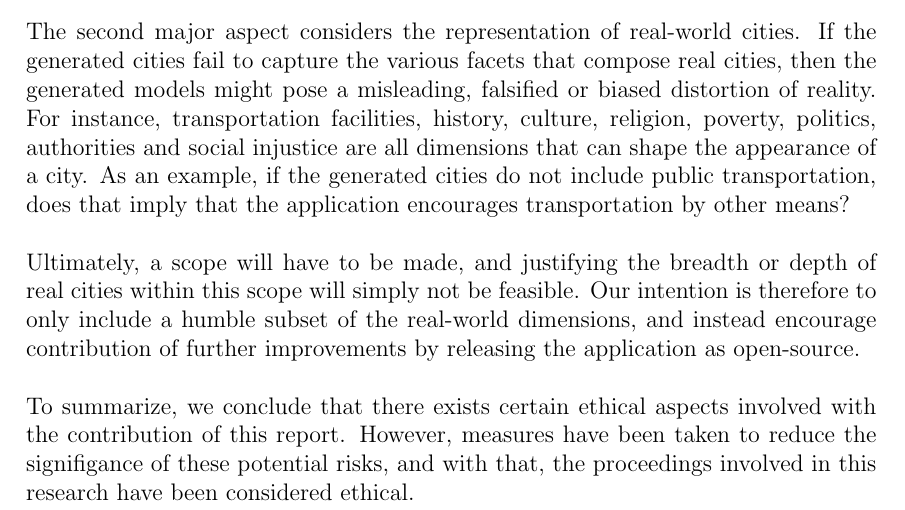
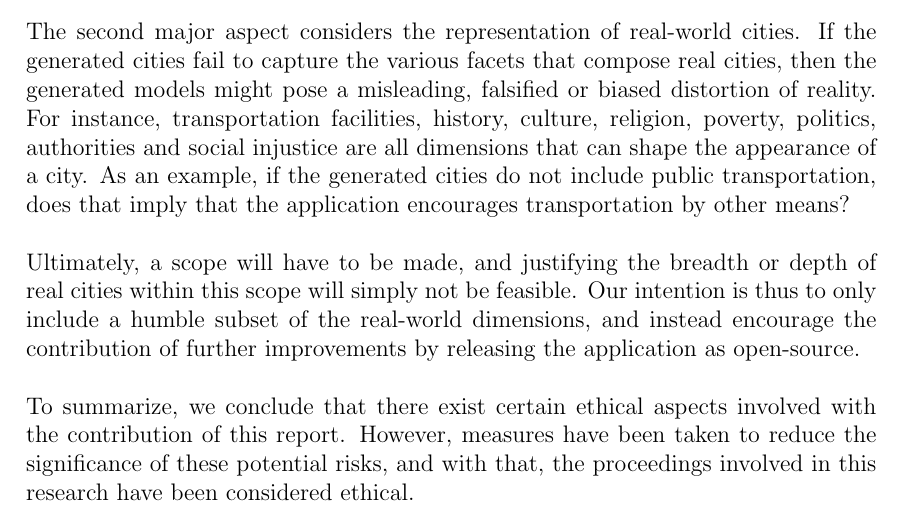
Before and after one commit to DATX02-20-02/Report, a LaTeX thesis (main.tex, which reads tex/introduction/ethics.tex): part of page 17 of 32, cut so that both start at the same text. Compiled offline with pdfLaTeX.

Commit message:
Polish ethics grammar

```diff
--- a/tex/introduction/ethics.tex
+++ b/tex/introduction/ethics.tex
@@ -20,9 +20,9 @@ For instance, transportation facilities, history, culture, religion, poverty, po
 As an example, if the generated cities do not include public transportation, does that imply that the application encourages transportation by other means?
 
 Ultimately, a scope will have to be made, and justifying the breadth or depth of real cities within this scope will simply not be feasible.
-Our intention is therefore to only include a humble subset of the real-world dimensions, and instead encourage contribution of further improvements by releasing the application as open-source.
+Our intention is thus to only include a humble subset of the real-world dimensions, and instead encourage the contribution of further improvements by releasing the application as open-source.
 
-To summarize, we conclude that there exists certain ethical aspects involved with the contribution of this report.
-However, measures have been taken to reduce the signifigance of these potential risks, and with that, the proceedings involved in this research have been considered ethical.
+To summarize, we conclude that there exist certain ethical aspects involved with the contribution of this report.
+However, measures have been taken to reduce the significance of these potential risks, and with that, the proceedings involved in this research have been considered ethical.
 
 \newpage
```
